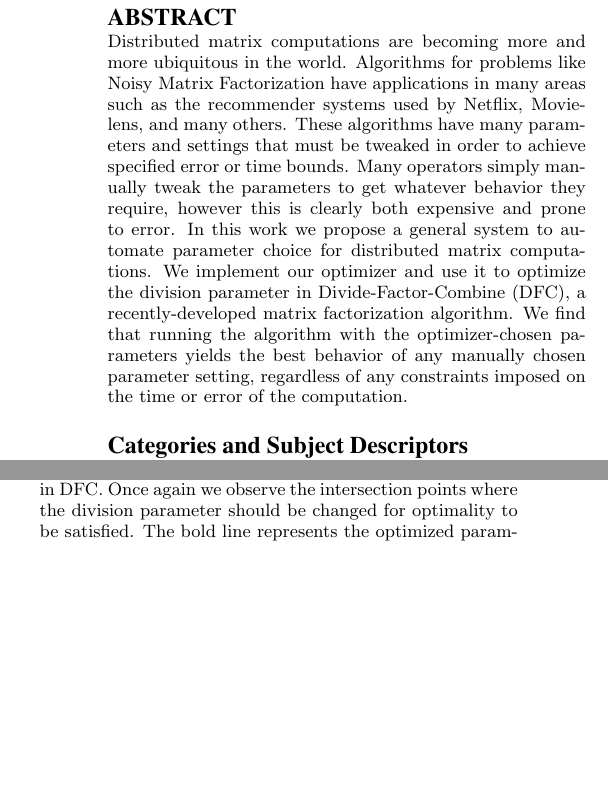
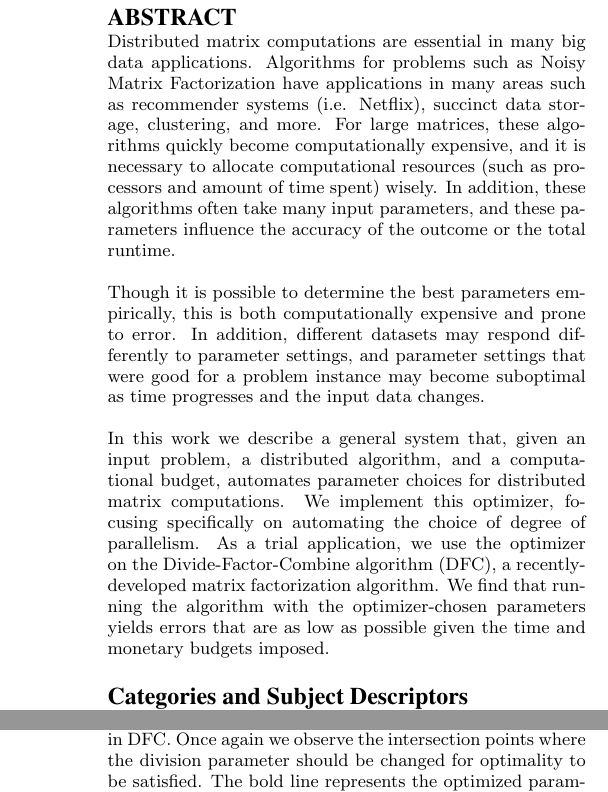
Before and after one commit to tselil/distML, a LaTeX paper (Paper/CS262_paper.tex, which reads Paper/abstract.tex): two parts of the columns of pages 1 and 6 of 8 before the commit and two parts of the columns of pages 1 and 7 of 9 after it, joined at a grey line, cut so that both start at the same text, the shorter picture padded with empty space. Compiled offline with pdfLaTeX.

Commit message:
modified abstract

```diff
--- a/Paper/abstract.tex
+++ b/Paper/abstract.tex
@@ -1,2 +1,26 @@
 % !TeX root =
-Distributed matrix computations are becoming more and more ubiquitous in the world. Algorithms for problems like Noisy Matrix Factorization have applications in many areas such as the recommender systems used by Netflix, Movielens, and many others. These algorithms have many parameters and settings that must be tweaked in order to achieve specified error or time bounds. Many operators simply manually tweak the parameters to get whatever behavior they require, however this is clearly both expensive and prone to error. In this work we propose a general system to automate parameter choice for distributed matrix computations. We implement our optimizer and use it to optimize the division parameter in Divide-Factor-Combine (DFC), a recently-developed matrix factorization algorithm. We find that running the algorithm with the optimizer-chosen parameters yields the best behavior of any manually chosen parameter setting, regardless of any constraints imposed on the time or error of the computation.
+Distributed matrix computations are essential in many big data
+applications. Algorithms for problems such as Noisy Matrix Factorization
+have applications in many areas such as recommender systems (i.e. Netflix),
+succinct data storage, clustering, and more. For large matrices, these
+algorithms quickly become computationally expensive, and it is necessary
+to allocate computational resources (such as processors and amount of
+time spent) wisely. In addition, these algorithms often take many input
+parameters, and these parameters influence the accuracy of the outcome
+or the total runtime.
+
+Though it is possible to determine the best parameters
+empirically, this is both computationally expensive and prone to error.
+In addition, different datasets may respond differently to parameter
+settings, and parameter settings that were good for a problem instance
+may become suboptimal as time progresses and the input data changes.
+
+In this work we describe a general system that, given an input problem,
+a distributed algorithm, and a computational budget, automates parameter
+choices for distributed matrix computations. We implement this optimizer,
+focusing specifically on automating the choice of degree of parallelism.
+As a trial application, we use the optimizer on the Divide-Factor-Combine
+algorithm (DFC), a recently-developed matrix factorization algorithm.
+We find that running the algorithm with the optimizer-chosen parameters
+yields errors that are as low as possible given the time and monetary
+budgets imposed.
```
